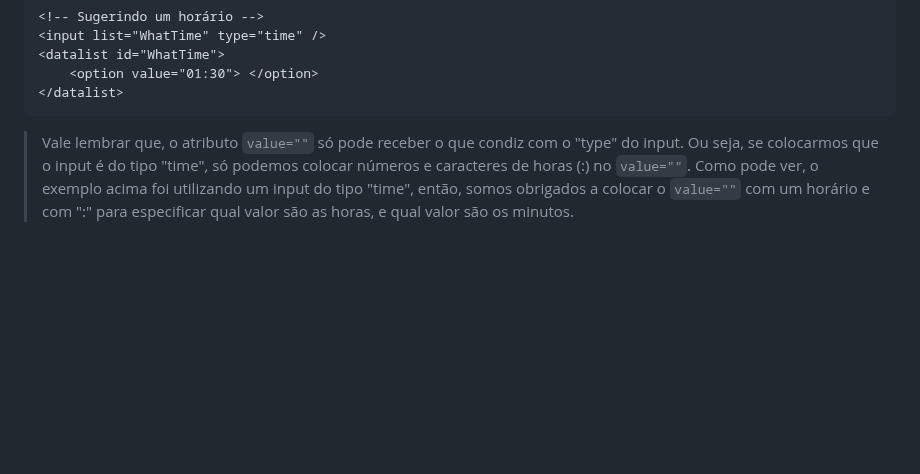
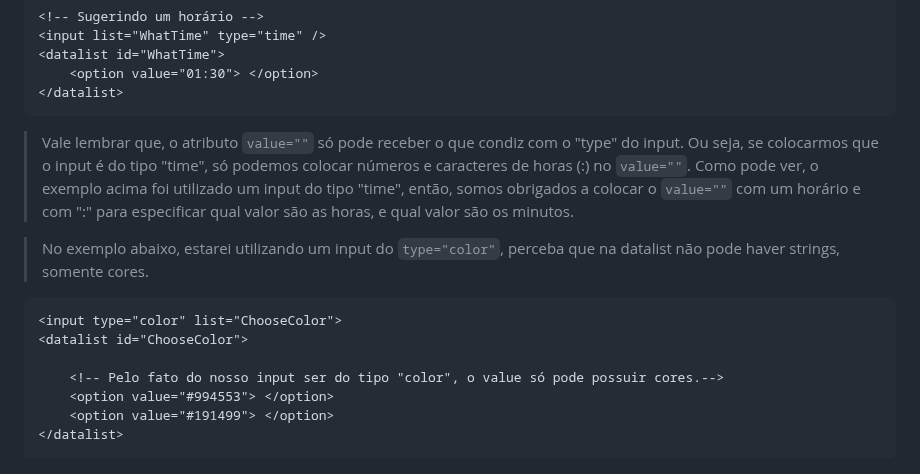
Before and after one commit to FireguiQueen/rocketseat-discover, a Markdown page: Trilha fundamentar/Ex026 (HTML - Forms).md, the part around the change. Drawn GitHub-style; blank space fills up the shorter version.

````diff
--- a/Trilha fundamentar/Ex026 (HTML - Forms).md
+++ b/Trilha fundamentar/Ex026 (HTML - Forms).md
@@ -241,4 +241,15 @@ Contém um conjunto de elementos <code>&lt;option&gt;</code> que representam as
     <option value="01:30"> </option>
 </datalist>
 ```
-> Vale lembrar que, o atributo `value=""` só pode receber o que condiz com o "type" do input. Ou seja, se colocarmos que o input é do tipo "time", só podemos colocar números e caracteres de horas (:) no `value=""`. Como pode ver, o exemplo acima foi utilizando um input do tipo "time", então, somos obrigados a colocar o `value=""` com um horário e com ":" para especificar qual valor são as horas, e qual valor são os minutos.
+> Vale lembrar que, o atributo `value=""` só pode receber o que condiz com o "type" do input. Ou seja, se colocarmos que o input é do tipo "time", só podemos colocar números e caracteres de horas (:) no `value=""`. Como pode ver, o exemplo acima foi utilizado um input do tipo "time", então, somos obrigados a colocar o `value=""` com um horário e com ":" para especificar qual valor são as horas, e qual valor são os minutos.
+
+> No exemplo abaixo, estarei utilizando um input do `type="color"`, perceba que na datalist não pode haver strings, somente cores.
+```html
+<input type="color" list="ChooseColor">
+<datalist id="ChooseColor">
+
+    <!-- Pelo fato do nosso input ser do tipo "color", o value só pode possuir cores.-->
+    <option value="#994553"> </option>
+    <option value="#191499"> </option>
+</datalist>
+```
````
